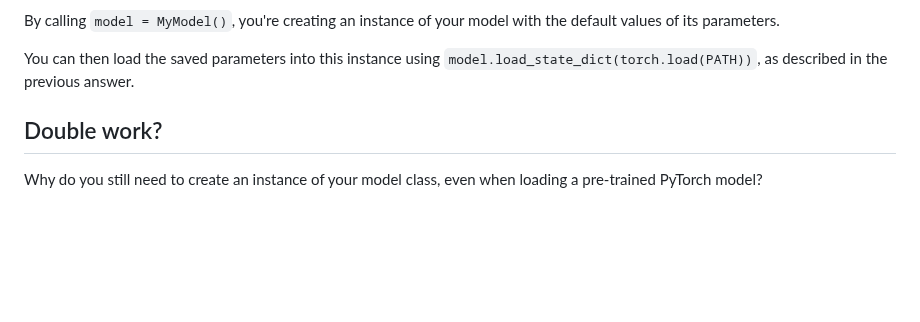
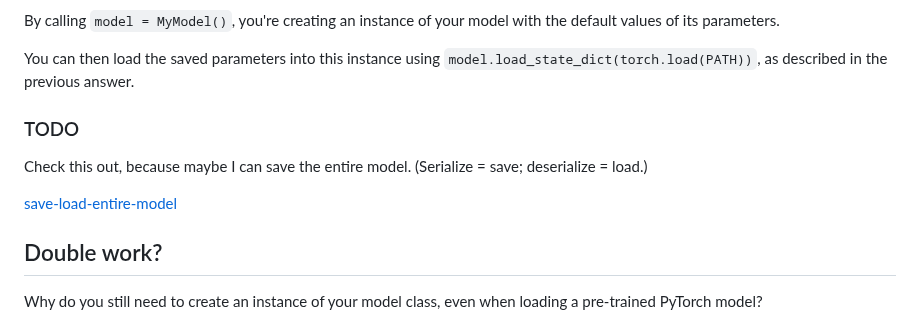
Before and after one commit to tdiprima/ML-Python-Projects, a Markdown page: PyTorch/pytorch-deep-learning/Simple Torch Model Saving.md, the part around the change. Rendered like a GitHub page; blank space fills up the shorter version.

Commit message:
save-load-entire-model

```diff
--- a/PyTorch/pytorch-deep-learning/Simple Torch Model Saving.md
+++ b/PyTorch/pytorch-deep-learning/Simple Torch Model Saving.md
@@ -83,6 +83,12 @@ In this example, `MyModel` is a subclass of `nn.Module` that defines the layers
 By calling `model = MyModel()`, you're creating an instance of your model with the default values of its parameters.
 
 You can then load the saved parameters into this instance using `model.load_state_dict(torch.load(PATH))`, as described in the previous answer.
+
+### TODO
+
+Check this out, because maybe I can save the entire model.  (Serialize = save; deserialize = load.)
+
+[save-load-entire-model](https://pytorch.org/tutorials/beginner/saving_loading_models.html#save-load-entire-model)
 
 ## Double work?
 
```
